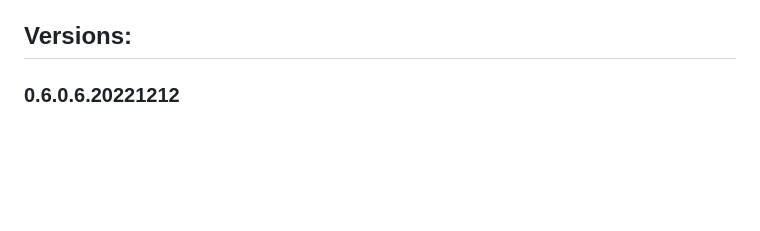
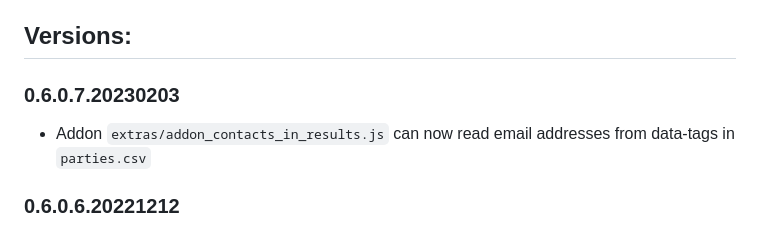
Before and after one commit to msteudtn/Mat-O-Wahl, a Markdown page: system/changelog.md, the part around the change. GitHub-like rendering; blank space fills up the shorter version.

```diff
--- a/system/changelog.md
+++ b/system/changelog.md
@@ -20,6 +20,10 @@
 
 
 ## Versions:
+
+### 0.6.0.7.20230203
+
+- Addon `extras/addon_contacts_in_results.js` can now read email addresses from data-tags in `parties.csv`
 
 ### 0.6.0.6.20221212
 
```
